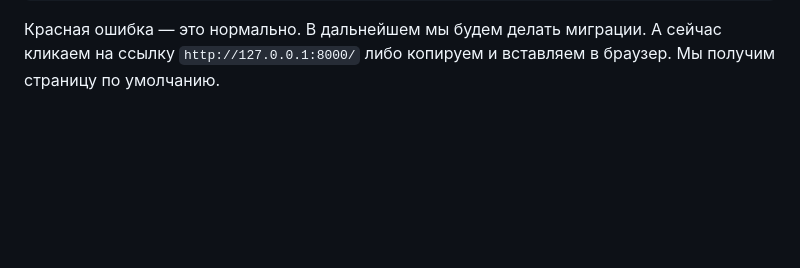
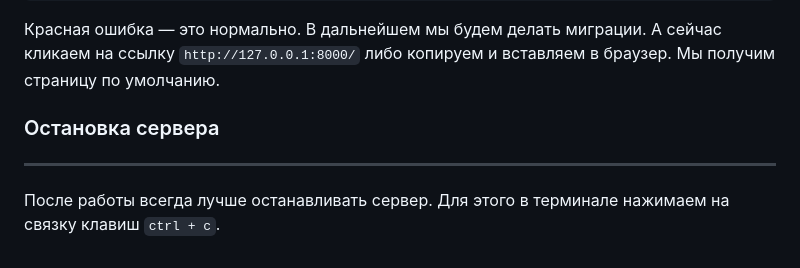
Before and after one commit to roge111/Django_project_first, a Markdown page: README.md, the part around the change. GitHub-like rendering; blank space fills up the shorter version.

````diff
--- a/README.md
+++ b/README.md
@@ -137,3 +137,8 @@ For more information on production servers see: https://docs.djangoproject.com/e
 ```
 
 Красная ошибка — это нормально. В дальнейшем мы будем делать миграции. А сейчас кликаем на ссылку `http://127.0.0.1:8000/` либо копируем и вставляем в браузер. Мы получим страницу по умолчанию.
+
+### Остановка сервера
+---
+
+После работы всегда лучше останавливать сервер. Для этого в терминале нажимаем на связку клавиш `ctrl + c`.
````
